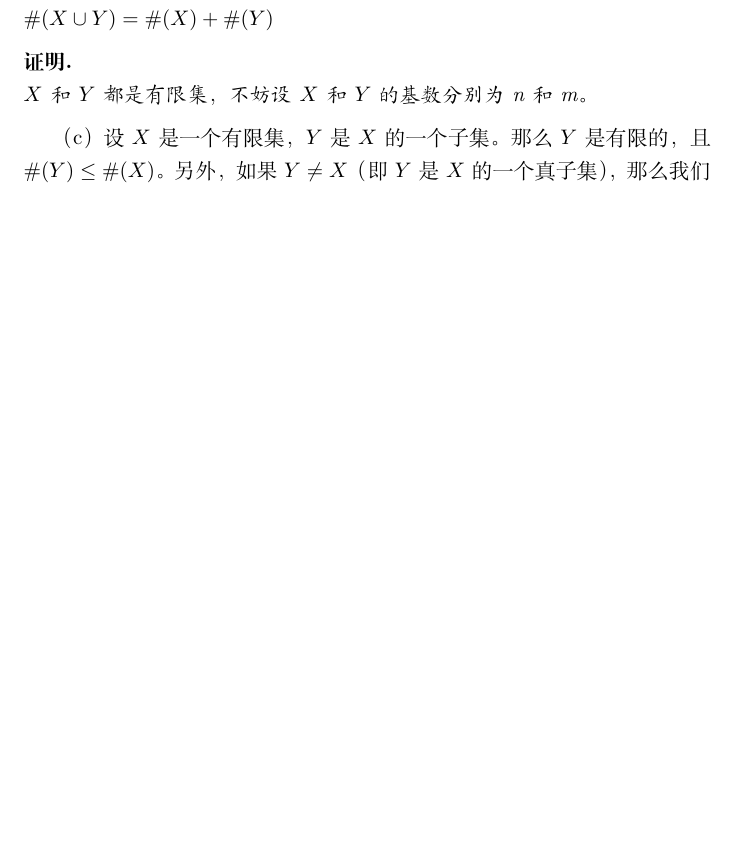
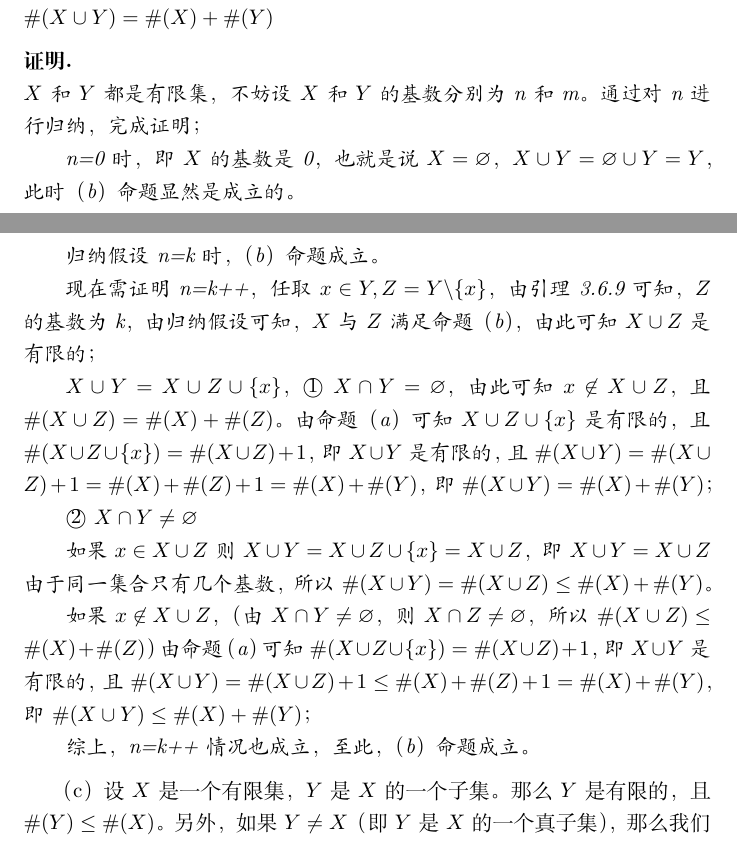
Before and after one commit to zvbb/tao-analysis-exercise, a LaTeX document (chapter/3chapter/3-6.tex): part of page 2 of 3 before the commit and two parts of pages 2 and 3 of 3 after it, the two joined at a grey line, cut so that both start at the same text, the shorter picture padded with empty space. Compiled offline with XeLaTeX.

Commit message:
3-6.tex sequel

```diff
--- a/chapter/3chapter/3-6.tex
+++ b/chapter/3chapter/3-6.tex
@@ -121,6 +121,32 @@
 另外，如果$X$和$Y$是不相交的（即$X \cap Y = \varnothing$），那么$\# (X \cup Y) = \# (X) + \# (Y)$
 \begin{zproof}
   $X$和$Y$都是有限集，不妨设$X$和$Y$的基数分别为n和m。
+  通过对n进行归纳，完成证明；
+
+  n=0时，即$X$的基数是0，也就是说$X = \varnothing$，$X \cup Y = \varnothing \cup Y = Y$，
+  此时（b）命题显然是成立的。
+
+  归纳假设n=k时，（b）命题成立。
+
+  现在需证明n=k++，任取$x \in Y, Z=Y \backslash \{x\}$，由引理3.6.9可知，$Z$的基数为k，
+  由归纳假设可知，$X$与$Z$满足命题（b），由此可知$X \cup Z$是有限的；
+
+  $X \cup Y = X \cup Z \cup \{x\}$，
+  \textcircled{1} $X \cap Y = \varnothing$，由此可知$x \not\in X \cup Z$，且$\#(X \cup Z) = \#(X)+\#(Z)$。
+  由命题（a）可知$X \cup Z \cup \{x\}$是有限的，且$\#(X \cup Z \cup \{x\})=\#(X \cup Z)+1$，
+  即$X \cup Y$是有限的，且$\#(X \cup Y) = \#(X \cup Z)+1 = \#(X) + \#(Z) + 1 = \#(X) + \#(Y)$，
+  即$\#(X \cup Y) = \#(X) + \#(Y)$；
+
+  \textcircled{2} $X \cap Y \neq \varnothing$
+
+  如果$x \in X \cup Z$则$X \cup Y=X \cup Z \cup \{x\}=X \cup Z$，即$X \cup Y=X \cup Z$
+  由于同一集合只有几个基数，所以$\#(X \cup Y)=\#(X \cup Z) \leq \#(X)+ \#(Y)$。
+
+  如果$x \not\in X \cup Z$，（由$X \cap Y \neq \varnothing$，则$X \cap Z \neq \varnothing$，所以$\#(X \cup Z) \leq \#(X) + \#(Z)$）由命题（a）可知$\#(X \cup Z \cup \{x\})=\#(X \cup Z)+1$，
+  即$X \cup Y$是有限的，且$\#(X \cup Y) = \#(X \cup Z)+1 \leq \#(X) + \#(Z) + 1 = \#(X) + \#(Y)$，
+  即$\#(X \cup Y) \leq \#(X) + \#(Y)$；
+
+  综上，n=k++情况也成立，至此，（b）命题成立。
 \end{zproof}
 
 （c）设$X$是一个有限集，$Y$是$X$的一个子集。那么$Y$是有限的，且$\# (Y) \leq \# (X)$。
```
Also changed, not shown: chapter/3chapter/3-6.pdf.
